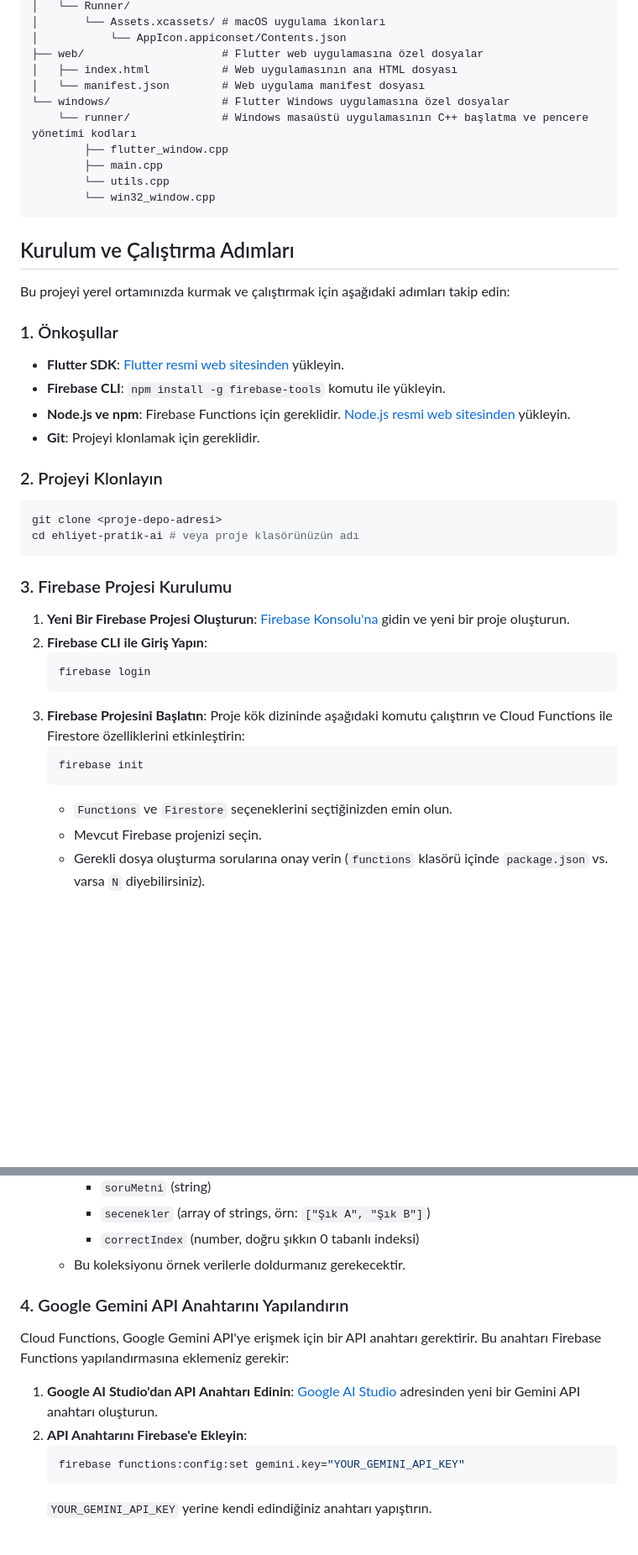
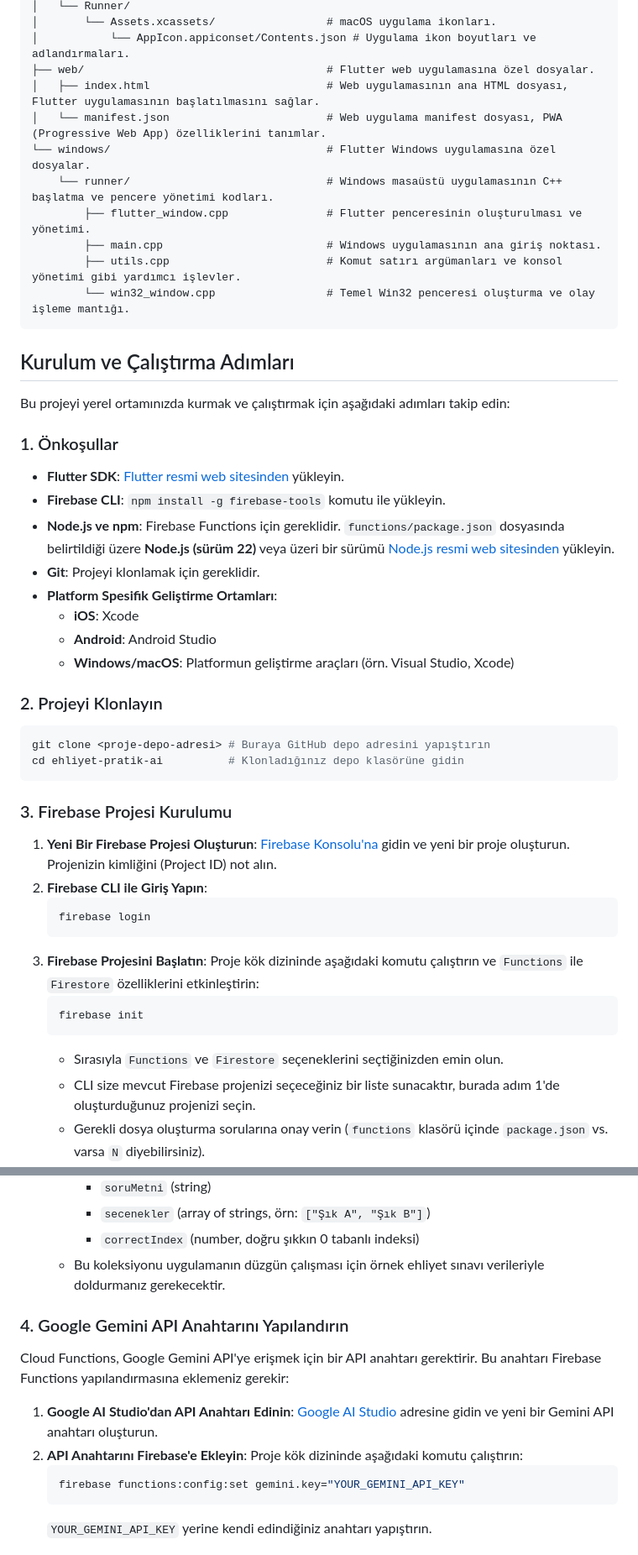
Before and after one commit to Burakgul3085/ehliyet-mobil, a Markdown page: README.md, 2 parts joined by grey strips. Shown at 84% size. Drawn GitHub-style; blank space fills up the shorter version.

````diff
--- a/README.md
+++ b/README.md
@@ -50,15 +51,15 @@ Projenin temel klasör yapısı aşağıdaki gibidir:
 │   └── Runner/
-│       └── Assets.xcassets/ # macOS uygulama ikonları
-│           └── AppIcon.appiconset/Contents.json
-├── web/                     # Flutter web uygulamasına özel dosyalar
-│   ├── index.html           # Web uygulamasının ana HTML dosyası
-│   └── manifest.json        # Web uygulama manifest dosyası
-└── windows/                 # Flutter Windows uygulamasına özel dosyalar
-    └── runner/              # Windows masaüstü uygulamasının C++ başlatma ve pencere yönetimi kodları
-        ├── flutter_window.cpp
-        ├── main.cpp
-        └── utils.cpp
-        └── win32_window.cpp
+│       └── Assets.xcassets/                 # macOS uygulama ikonları.
+│           └── AppIcon.appiconset/Contents.json # Uygulama ikon boyutları ve adlandırmaları.
+├── web/                                     # Flutter web uygulamasına özel dosyalar.
+│   ├── index.html                           # Web uygulamasının ana HTML dosyası, Flutter uygulamasının başlatılmasını sağlar.
+│   └── manifest.json                        # Web uygulama manifest dosyası, PWA (Progressive Web App) özelliklerini tanımlar.
+└── windows/                                 # Flutter Windows uygulamasına özel dosyalar.
+    └── runner/                              # Windows masaüstü uygulamasının C++ başlatma ve pencere yönetimi kodları.
+        ├── flutter_window.cpp               # Flutter penceresinin oluşturulması ve yönetimi.
+        ├── main.cpp                         # Windows uygulamasının ana giriş noktası.
+        ├── utils.cpp                        # Komut satırı argümanları ve konsol yönetimi gibi yardımcı işlevler.
+        └── win32_window.cpp                 # Temel Win32 penceresi oluşturma ve olay işleme mantığı.
 ```
 
 ## Kurulum ve Çalıştırma Adımları
@@ -69,29 +70,33 @@ Bu projeyi yerel ortamınızda kurmak ve çalıştırmak için aşağıdaki adı
 
 *   **Flutter SDK**: [Flutter resmi web sitesinden](https://flutter.dev/docs/get-started/install) yükleyin.
 *   **Firebase CLI**: `npm install -g firebase-tools` komutu ile yükleyin.
-*   **Node.js ve npm**: Firebase Functions için gereklidir. [Node.js resmi web sitesinden](https://nodejs.org/en/download/) yükleyin.
+*   **Node.js ve npm**: Firebase Functions için gereklidir. `functions/package.json` dosyasında belirtildiği üzere **Node.js (sürüm 22)** veya üzeri bir sürümü [Node.js resmi web sitesinden](https://nodejs.org/en/download/) yükleyin.
 *   **Git**: Projeyi klonlamak için gereklidir.
+*   **Platform Spesifik Geliştirme Ortamları**:
+    *   **iOS**: Xcode
+    *   **Android**: Android Studio
+    *   **Windows/macOS**: Platformun geliştirme araçları (örn. Visual Studio, Xcode)
 
 ### 2. Projeyi Klonlayın
 
 ```bash
-git clone <proje-depo-adresi>
-cd ehliyet-pratik-ai # veya proje klasörünüzün adı
+git clone <proje-depo-adresi> # Buraya GitHub depo adresini yapıştırın
+cd ehliyet-pratik-ai          # Klonladığınız depo klasörüne gidin
 ```
 
 ### 3. Firebase Projesi Kurulumu
 
-1.  **Yeni Bir Firebase Projesi Oluşturun**: [Firebase Konsolu'na](https://console.firebase.google.com/) gidin ve yeni bir proje oluşturun.
+1.  **Yeni Bir Firebase Projesi Oluşturun**: [Firebase Konsolu'na](https://console.firebase.google.com/) gidin ve yeni bir proje oluşturun. Projenizin kimliğini (Project ID) not alın.
 2.  **Firebase CLI ile Giriş Yapın**:
     ```bash
     firebase login
     ```
-3.  **Firebase Projesini Başlatın**: Proje kök dizininde aşağıdaki komutu çalıştırın ve Cloud Functions ile Firestore özelliklerini etkinleştirin:
+3.  **Firebase Projesini Başlatın**: Proje kök dizininde aşağıdaki komutu çalıştırın ve `Functions` ile `Firestore` özelliklerini etkinleştirin:
     ```bash
     firebase init
     ```
-    *   `Functions` ve `Firestore` seçeneklerini seçtiğinizden emin olun.
-    *   Mevcut Firebase projenizi seçin.
+    *   Sırasıyla `Functions` ve `Firestore` seçeneklerini seçtiğinizden emin olun.
+    *   CLI size mevcut Firebase projenizi seçeceğiniz bir liste sunacaktır, burada adım 1'de oluşturduğunuz projenizi seçin.
     *   Gerekli dosya oluşturma sorularına onay verin (`functions` klasörü içinde `package.json` vs. varsa `N` diyebilirsiniz).
 4.  **Firestore Veritabanını Ayarlayın**:
     *   Firebase Konsolu'nda Firestore'a gidin.
@@ -103,14 +108,14 @@ cd ehliyet-pratik-ai # veya proje klasörünüzün adı
         *   `soruMetni` (string)
         *   `secenekler` (array of strings, örn: `["Şık A", "Şık B"]`)
         *   `correctIndex` (number, doğru şıkkın 0 tabanlı indeksi)
-    *   Bu koleksiyonu örnek verilerle doldurmanız gerekecektir.
+    *   Bu koleksiyonu uygulamanın düzgün çalışması için örnek ehliyet sınavı verileriyle doldurmanız gerekecektir.
 
 ### 4. Google Gemini API Anahtarını Yapılandırın
 
 Cloud Functions, Google Gemini API'ye erişmek için bir API anahtarı gerektirir. Bu anahtarı Firebase Functions yapılandırmasına eklemeniz gerekir:
 
-1.  **Google AI Studio'dan API Anahtarı Edinin**: [Google AI Studio](https://aistudio.google.com/) adresinden yeni bir Gemini API anahtarı oluşturun.
-2.  **API Anahtarını Firebase'e Ekleyin**:
+1.  **Google AI Studio'dan API Anahtarı Edinin**: [Google AI Studio](https://aistudio.google.com/) adresine gidin ve yeni bir Gemini API anahtarı oluşturun.
+2.  **API Anahtarını Firebase'e Ekleyin**: Proje kök dizininde aşağıdaki komutu çalıştırın:
     ```bash
     firebase functions:config:set gemini.key="YOUR_GEMINI_API_KEY"
     ```
````
Also changed, not shown: other parts of README.md (+29 -28 lines).
